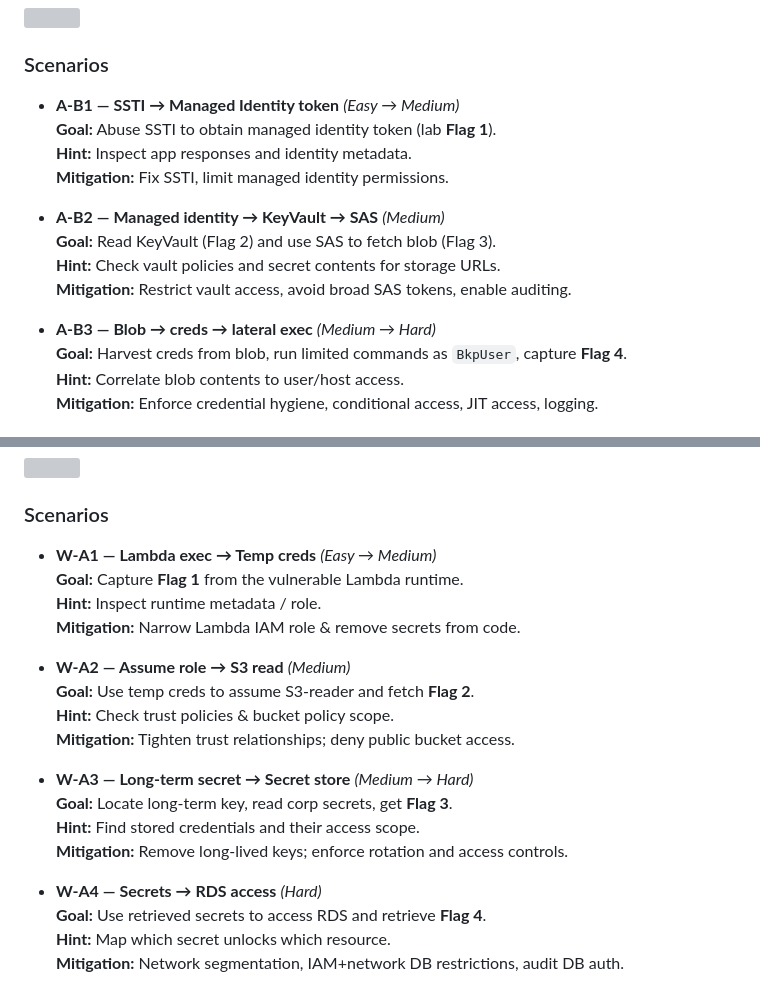
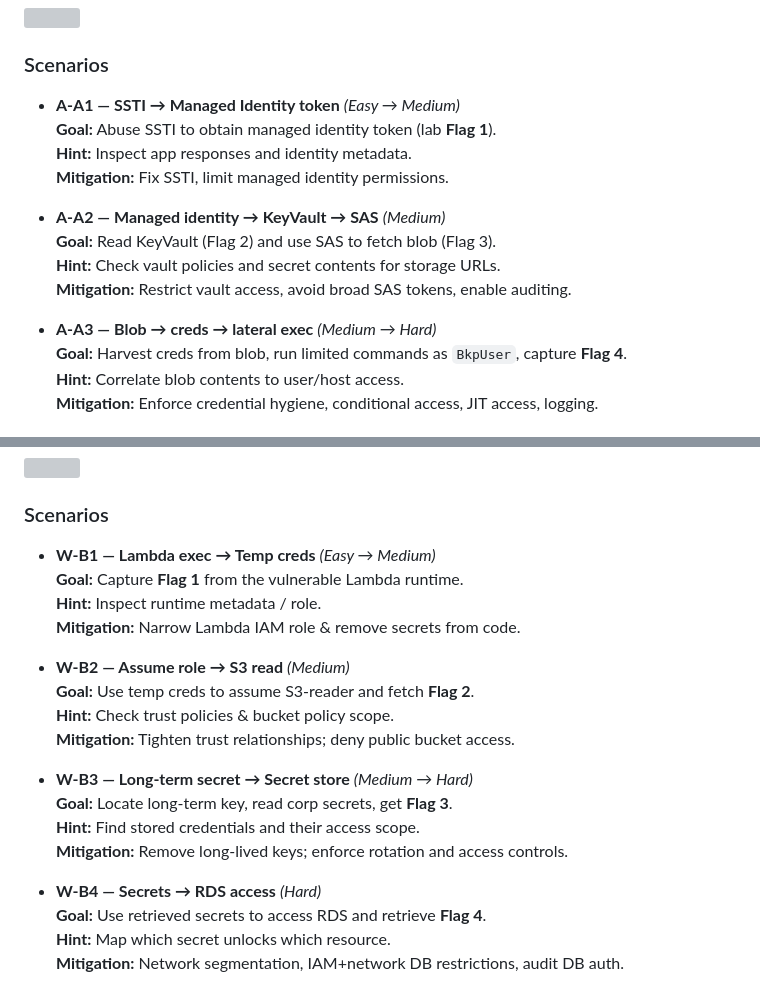
Before and after one commit to gr33nm0nk2802/Cloud-Red-Labs, a Markdown page: README.md, 2 parts joined by grey strips. Rendered like a GitHub page; grey boxes are pictures that could not be loaded.

```diff
--- a/README.md
+++ b/README.md
@@ -115,17 +115,17 @@ terraform destroy --auto-approve
 
 ### Scenarios
 
-- **A-B1 — SSTI → Managed Identity token** *(Easy → Medium)*
+- **A-A1 — SSTI → Managed Identity token** *(Easy → Medium)*
   **Goal:** Abuse SSTI to obtain managed identity token (lab **Flag 1**).
   **Hint:** Inspect app responses and identity metadata.
   **Mitigation:** Fix SSTI, limit managed identity permissions.
 
-- **A-B2 — Managed identity → KeyVault → SAS** *(Medium)*
+- **A-A2 — Managed identity → KeyVault → SAS** *(Medium)*
   **Goal:** Read KeyVault (Flag 2) and use SAS to fetch blob (Flag 3).
   **Hint:** Check vault policies and secret contents for storage URLs.
   **Mitigation:** Restrict vault access, avoid broad SAS tokens, enable auditing.
 
-- **A-B3 — Blob → creds → lateral exec** *(Medium → Hard)*
+- **A-A3 — Blob → creds → lateral exec** *(Medium → Hard)*
   **Goal:** Harvest creds from blob, run limited commands as `BkpUser`, capture **Flag 4**.
   **Hint:** Correlate blob contents to user/host access.
   **Mitigation:** Enforce credential hygiene, conditional access, JIT access, logging.
@@ -142,22 +142,22 @@ terraform destroy --auto-approve
 
 ### Scenarios
 
-- **W-A1 — Lambda exec → Temp creds** *(Easy → Medium)*
+- **W-B1 — Lambda exec → Temp creds** *(Easy → Medium)*
   **Goal:** Capture **Flag 1** from the vulnerable Lambda runtime.
   **Hint:** Inspect runtime metadata / role.
   **Mitigation:** Narrow Lambda IAM role & remove secrets from code.
 
-- **W-A2 — Assume role → S3 read** *(Medium)*
+- **W-B2 — Assume role → S3 read** *(Medium)*
   **Goal:** Use temp creds to assume S3-reader and fetch **Flag 2**.
   **Hint:** Check trust policies & bucket policy scope.
   **Mitigation:** Tighten trust relationships; deny public bucket access.
 
-- **W-A3 — Long-term secret → Secret store** *(Medium → Hard)*
+- **W-B3 — Long-term secret → Secret store** *(Medium → Hard)*
   **Goal:** Locate long-term key, read corp secrets, get **Flag 3**.
   **Hint:** Find stored credentials and their access scope.
   **Mitigation:** Remove long-lived keys; enforce rotation and access controls.
 
-- **W-A4 — Secrets → RDS access** *(Hard)*
+- **W-B4 — Secrets → RDS access** *(Hard)*
   **Goal:** Use retrieved secrets to access RDS and retrieve **Flag 4**.
   **Hint:** Map which secret unlocks which resource.
   **Mitigation:** Network segmentation, IAM+network DB restrictions, audit DB auth.
```
